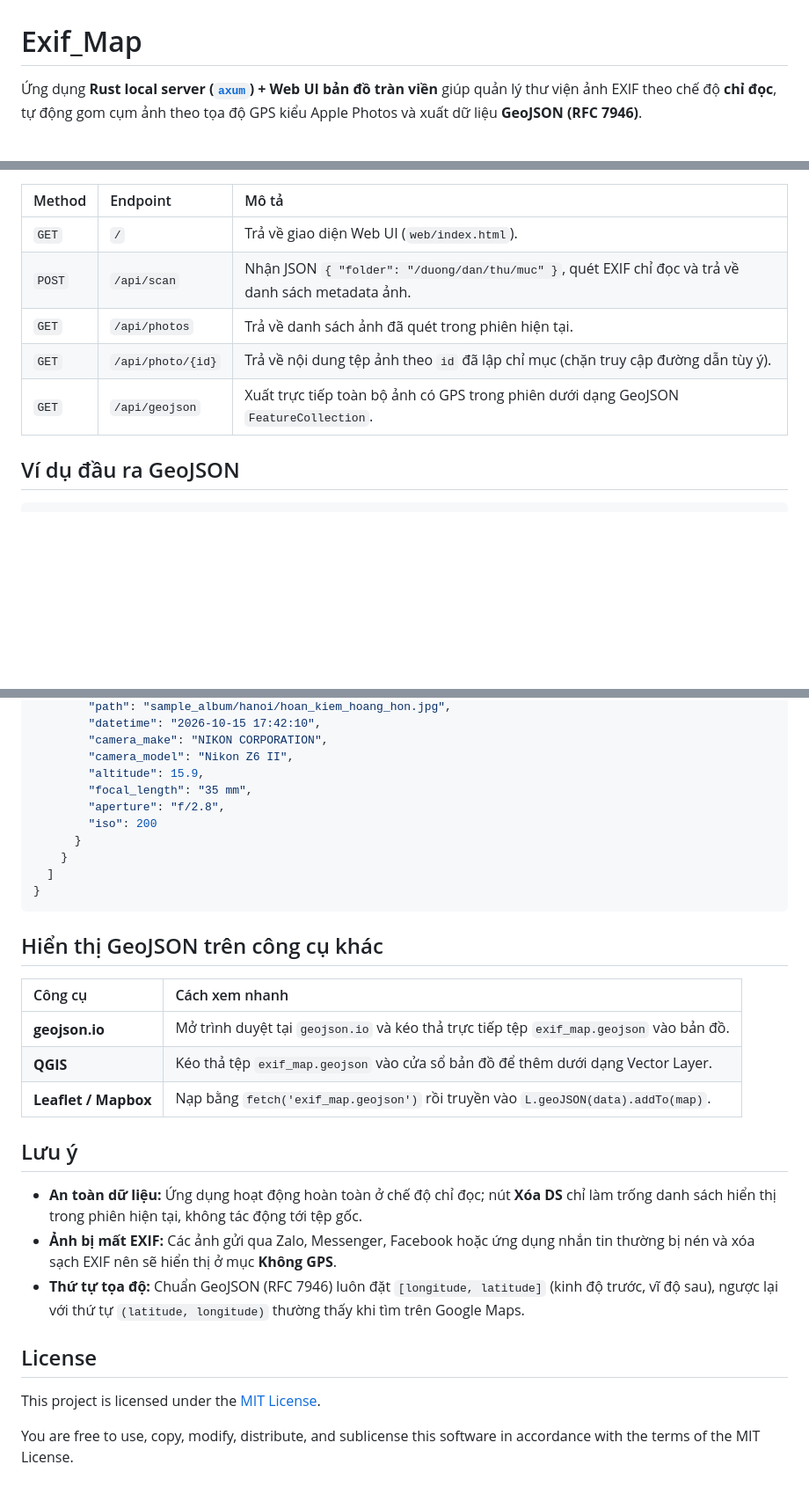
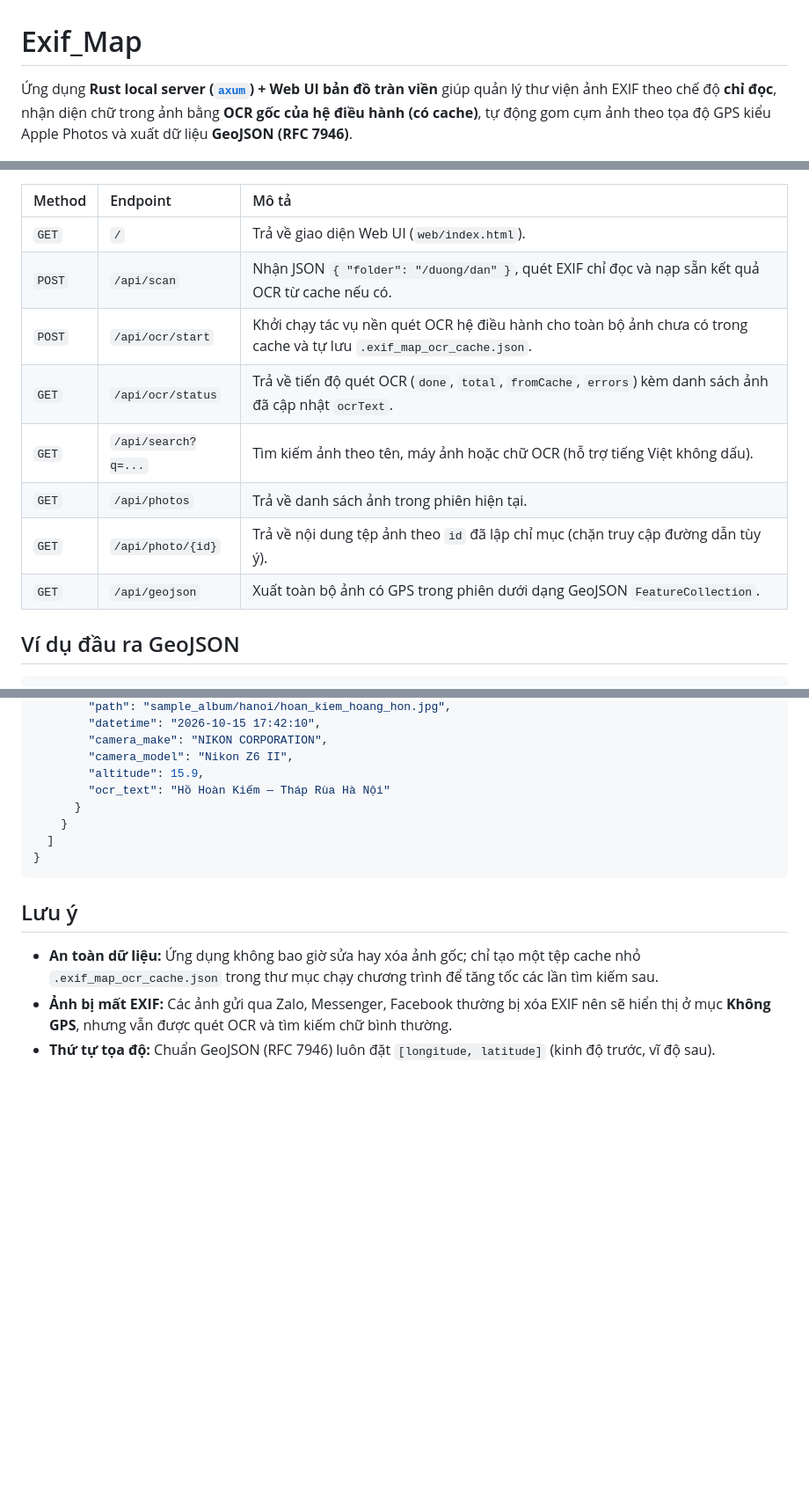
Before and after one commit to misasef23-eng/Exif_Map, a Markdown page: README.md, 3 parts joined by grey strips. Shown at 88% size. Rendered like a GitHub page; blank space fills up the shorter version.

````diff
--- a/README.md
+++ b/README.md
@@ -1,5 +1,5 @@
 # Exif_Map
 
-Ứng dụng **Rust local server ([`axum`](https://docs.rs/axum/latest/axum/)) + Web UI bản đồ tràn viền** giúp quản lý thư viện ảnh EXIF theo chế độ **chỉ đọc**, tự động gom cụm ảnh theo tọa độ GPS kiểu Apple Photos và xuất dữ liệu **GeoJSON (RFC 7946)**.
+Ứng dụng **Rust local server ([`axum`](https://docs.rs/axum/latest/axum/)) + Web UI bản đồ tràn viền** giúp quản lý thư viện ảnh EXIF theo chế độ **chỉ đọc**, nhận diện chữ trong ảnh bằng **OCR gốc của hệ điều hành (có cache)**, tự động gom cụm ảnh theo tọa độ GPS kiểu Apple Photos và xuất dữ liệu **GeoJSON (RFC 7946)**.
 
 ![Giao diện bản đồ Exif_Map](assets/demo.jpg)
@@ -106,10 +82,13 @@ Khi chạy ở chế độ máy chủ cục bộ (`127.0.0.1:3030`), `Exif_Map`
 | Method | Endpoint | Mô tả |
 | :--- | :--- | :--- |
 | `GET` | `/` | Trả về giao diện Web UI (`web/index.html`). |
-| `POST` | `/api/scan` | Nhận JSON `{ "folder": "/duong/dan/thu/muc" }`, quét EXIF chỉ đọc và trả về danh sách metadata ảnh. |
-| `GET` | `/api/photos` | Trả về danh sách ảnh đã quét trong phiên hiện tại. |
+| `POST` | `/api/scan` | Nhận JSON `{ "folder": "/duong/dan" }`, quét EXIF chỉ đọc và nạp sẵn kết quả OCR từ cache nếu có. |
+| `POST` | `/api/ocr/start` | Khởi chạy tác vụ nền quét OCR hệ điều hành cho toàn bộ ảnh chưa có trong cache và tự lưu `.exif_map_ocr_cache.json`. |
+| `GET` | `/api/ocr/status` | Trả về tiến độ quét OCR (`done`, `total`, `fromCache`, `errors`) kèm danh sách ảnh đã cập nhật `ocrText`. |
+| `GET` | `/api/search?q=...` | Tìm kiếm ảnh theo tên, máy ảnh hoặc chữ OCR (hỗ trợ tiếng Việt không dấu). |
+| `GET` | `/api/photos` | Trả về danh sách ảnh trong phiên hiện tại. |
 | `GET` | `/api/photo/{id}` | Trả về nội dung tệp ảnh theo `id` đã lập chỉ mục (chặn truy cập đường dẫn tùy ý). |
-| `GET` | `/api/geojson` | Xuất trực tiếp toàn bộ ảnh có GPS trong phiên dưới dạng GeoJSON `FeatureCollection`. |
+| `GET` | `/api/geojson` | Xuất toàn bộ ảnh có GPS trong phiên dưới dạng GeoJSON `FeatureCollection`. |
 
 ## Ví dụ đầu ra GeoJSON
 
@@ -130,31 +109,15 @@ Khi chạy ở chế độ máy chủ cục bộ (`127.0.0.1:3030`), `Exif_Map`
         "camera_make": "NIKON CORPORATION",
         "camera_model": "Nikon Z6 II",
         "altitude": 15.9,
-        "focal_length": "35 mm",
-        "aperture": "f/2.8",
-        "iso": 200
+        "ocr_text": "Hồ Hoàn Kiếm — Tháp Rùa Hà Nội"
       }
     }
   ]
 }
 ```
 
-## Hiển thị GeoJSON trên công cụ khác
-
-| Công cụ | Cách xem nhanh |
-| :--- | :--- |
-| **geojson.io** | Mở trình duyệt tại `geojson.io` và kéo thả trực tiếp tệp `exif_map.geojson` vào bản đồ. |
-| **QGIS** | Kéo thả tệp `exif_map.geojson` vào cửa sổ bản đồ để thêm dưới dạng Vector Layer. |
-| **Leaflet / Mapbox** | Nạp bằng `fetch('exif_map.geojson')` rồi truyền vào `L.geoJSON(data).addTo(map)`. |
-
 ## Lưu ý
 
-* **An toàn dữ liệu:** Ứng dụng hoạt động hoàn toàn ở chế độ chỉ đọc; nút **Xóa DS** chỉ làm trống danh sách hiển thị trong phiên hiện tại, không tác động tới tệp gốc.
-* **Ảnh bị mất EXIF:** Các ảnh gửi qua Zalo, Messenger, Facebook hoặc ứng dụng nhắn tin thường bị nén và xóa sạch EXIF nên sẽ hiển thị ở mục **Không GPS**.
-* **Thứ tự tọa độ:** Chuẩn GeoJSON (RFC 7946) luôn đặt `[longitude, latitude]` (kinh độ trước, vĩ độ sau), ngược lại với thứ tự `(latitude, longitude)` thường thấy khi tìm trên Google Maps.
-
-## License
-
-This project is licensed under the [MIT License](LICENSE).
-
-You are free to use, copy, modify, distribute, and sublicense this software in accordance with the terms of the MIT License.
+* **An toàn dữ liệu:** Ứng dụng không bao giờ sửa hay xóa ảnh gốc; chỉ tạo một tệp cache nhỏ `.exif_map_ocr_cache.json` trong thư mục chạy chương trình để tăng tốc các lần tìm kiếm sau.
+* **Ảnh bị mất EXIF:** Các ảnh gửi qua Zalo, Messenger, Facebook thường bị xóa EXIF nên sẽ hiển thị ở mục **Không GPS**, nhưng vẫn được quét OCR và tìm kiếm chữ bình thường.
+* **Thứ tự tọa độ:** Chuẩn GeoJSON (RFC 7946) luôn đặt `[longitude, latitude]` (kinh độ trước, vĩ độ sau).
````
Also changed, not shown: other parts of README.md (+24 -48 lines), assets/demo_exif_detail.jpg (added), 4 other files.
